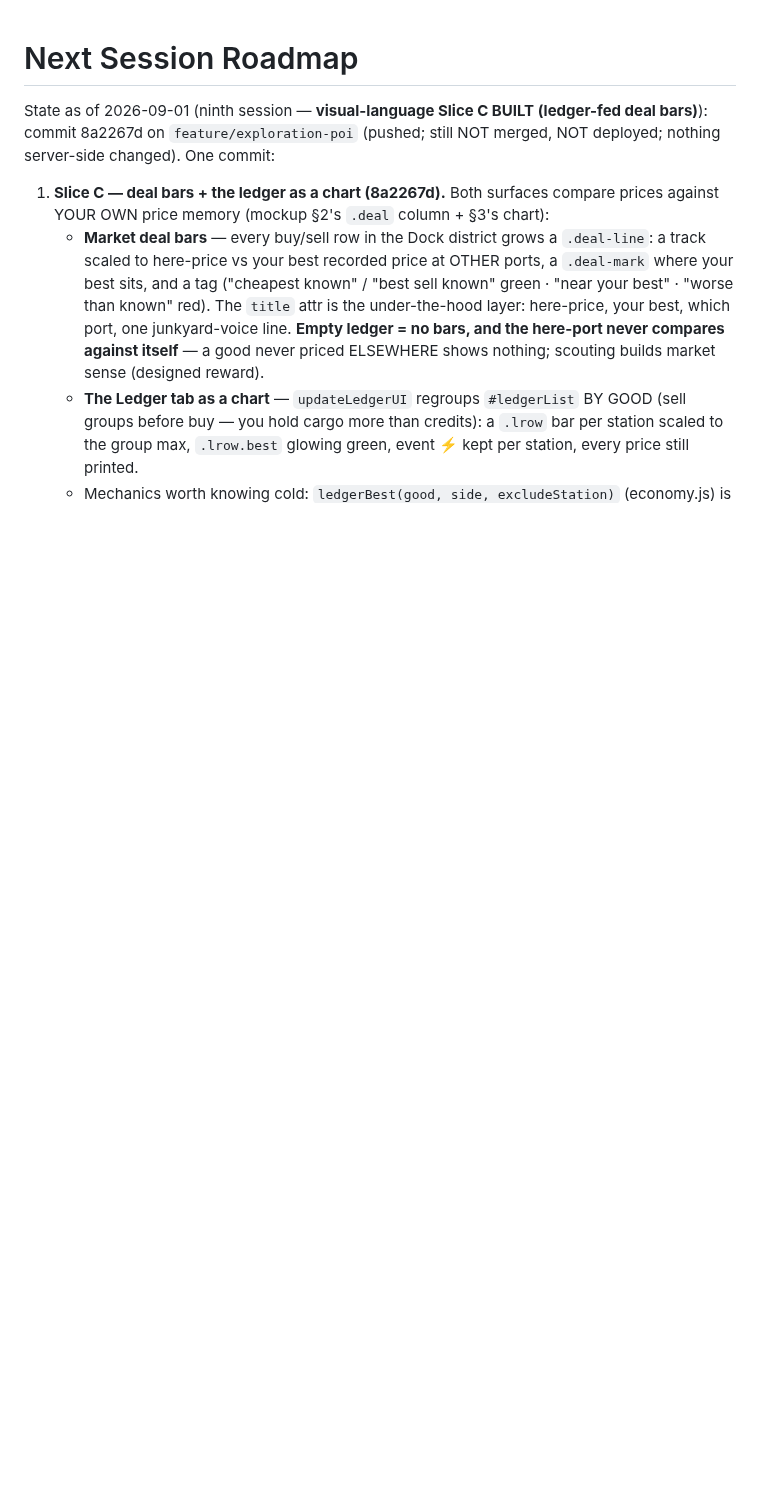
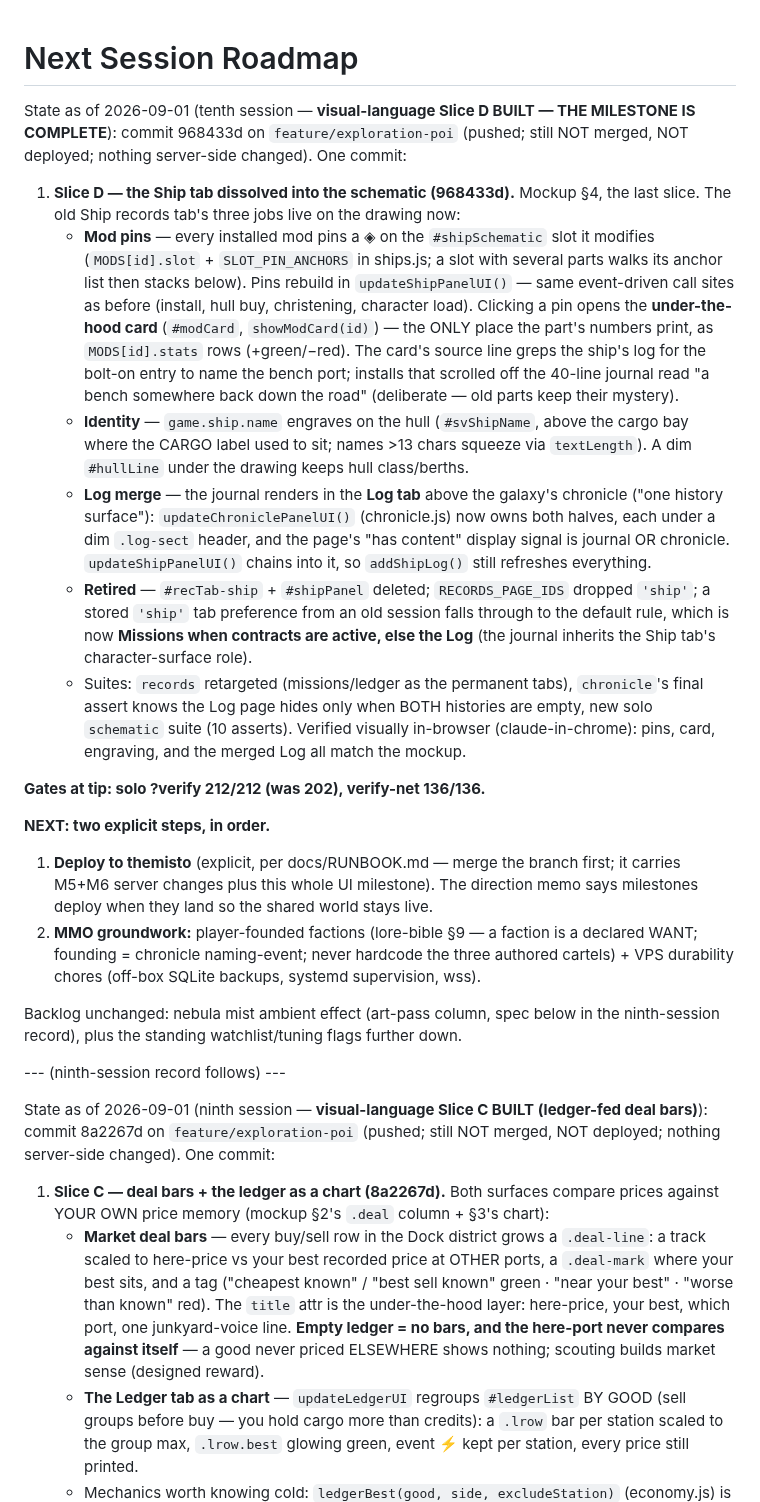
Before and after one commit to donkrumpos/space_traders, a Markdown page: NEXT-SESSION.md, the part around the change. GitHub-like rendering; blank space fills up the shorter version.

Commit message:
NEXT-SESSION: tenth session — Slice D built, visual-language milestone complete
Claude-Session: https://claude.ai/code/session_01Vq7VbtH9iF1SXFBKUa1onx

```diff
--- a/NEXT-SESSION.md
+++ b/NEXT-SESSION.md
@@ -1,4 +1,62 @@
 # Next Session Roadmap
+
+State as of 2026-09-01 (tenth session — **visual-language Slice D BUILT —
+THE MILESTONE IS COMPLETE**): commit 968433d on `feature/exploration-poi`
+(pushed; still NOT merged, NOT deployed; nothing server-side changed). One
+commit:
+
+1. **Slice D — the Ship tab dissolved into the schematic (968433d).** Mockup
+   §4, the last slice. The old Ship records tab's three jobs live on the
+   drawing now:
+   - **Mod pins** — every installed mod pins a ◈ on the `#shipSchematic` slot
+     it modifies (`MODS[id].slot` + `SLOT_PIN_ANCHORS` in ships.js; a slot
+     with several parts walks its anchor list then stacks below). Pins rebuild
+     in `updateShipPanelUI()` — same event-driven call sites as before
+     (install, hull buy, christening, character load). Clicking a pin opens
+     the **under-the-hood card** (`#modCard`, `showModCard(id)`) — the ONLY
+     place the part's numbers print, as `MODS[id].stats` rows (+green/−red).
+     The card's source line greps the ship's log for the bolt-on entry to name
+     the bench port; installs that scrolled off the 40-line journal read "a
+     bench somewhere back down the road" (deliberate — old parts keep their
+     mystery).
+   - **Identity** — `game.ship.name` engraves on the hull (`#svShipName`,
+     above the cargo bay where the CARGO label used to sit; names >13 chars
+     squeeze via `textLength`). A dim `#hullLine` under the drawing keeps
+     hull class/berths.
+   - **Log merge** — the journal renders in the **Log tab** above the
+     galaxy's chronicle ("one history surface"): `updateChroniclePanelUI()`
+     (chronicle.js) now owns both halves, each under a dim `.log-sect`
+     header, and the page's "has content" display signal is journal OR
+     chronicle. `updateShipPanelUI()` chains into it, so `addShipLog()`
+     still refreshes everything.
+   - **Retired** — `#recTab-ship` + `#shipPanel` deleted; `RECORDS_PAGE_IDS`
+     dropped `'ship'`; a stored `'ship'` tab preference from an old session
+     falls through to the default rule, which is now **Missions when
+     contracts are active, else the Log** (the journal inherits the Ship
+     tab's character-surface role).
+   - Suites: `records` retargeted (missions/ledger as the permanent tabs),
+     `chronicle`'s final assert knows the Log page hides only when BOTH
+     histories are empty, new solo `schematic` suite (10 asserts). Verified
+     visually in-browser (claude-in-chrome): pins, card, engraving, and the
+     merged Log all match the mockup.
+
+**Gates at tip: solo ?verify 212/212 (was 202), verify-net 136/136.**
+
+**NEXT: two explicit steps, in order.**
+1. **Deploy to themisto** (explicit, per docs/RUNBOOK.md — merge the branch
+   first; it carries M5+M6 server changes plus this whole UI milestone). The
+   direction memo says milestones deploy when they land so the shared world
+   stays live.
+2. **MMO groundwork:** player-founded factions (lore-bible §9 — a faction is
+   a declared WANT; founding = chronicle naming-event; never hardcode the
+   three authored cartels) + VPS durability chores (off-box SQLite backups,
+   systemd supervision, wss).
+
+Backlog unchanged: nebula mist ambient effect (art-pass column, spec below in
+the ninth-session record), plus the standing watchlist/tuning flags further
+down.
+
+--- (ninth-session record follows) ---
 
 State as of 2026-09-01 (ninth session — **visual-language Slice C BUILT
 (ledger-fed deal bars)**): commit 8a2267d on `feature/exploration-poi`
```
